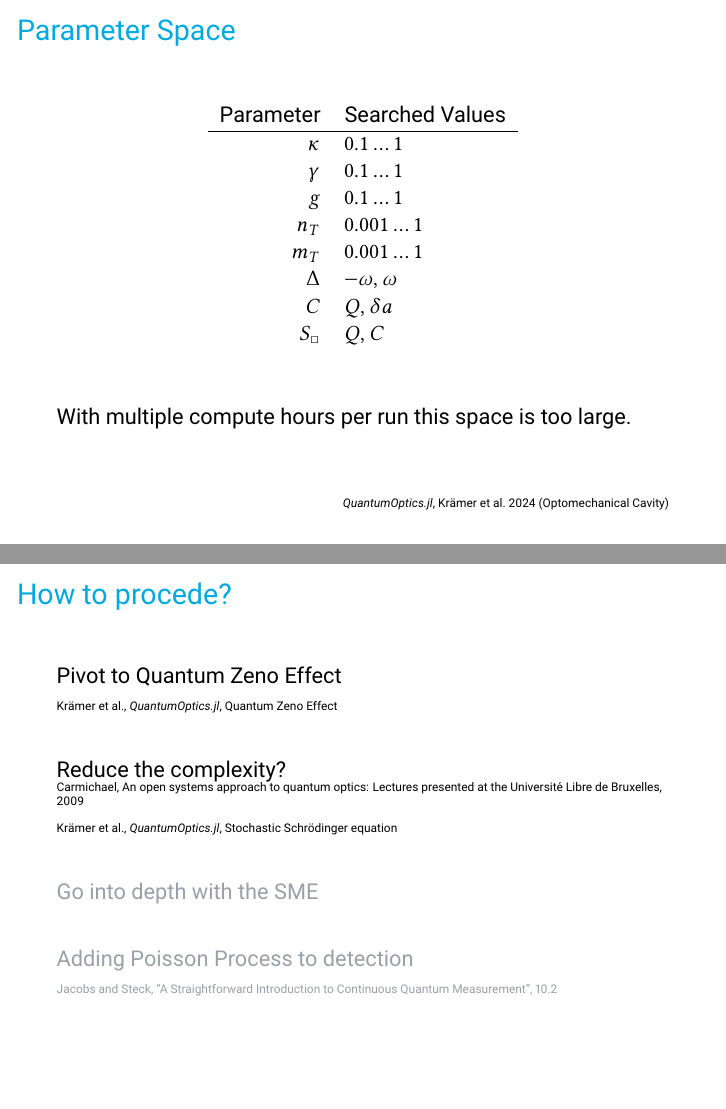
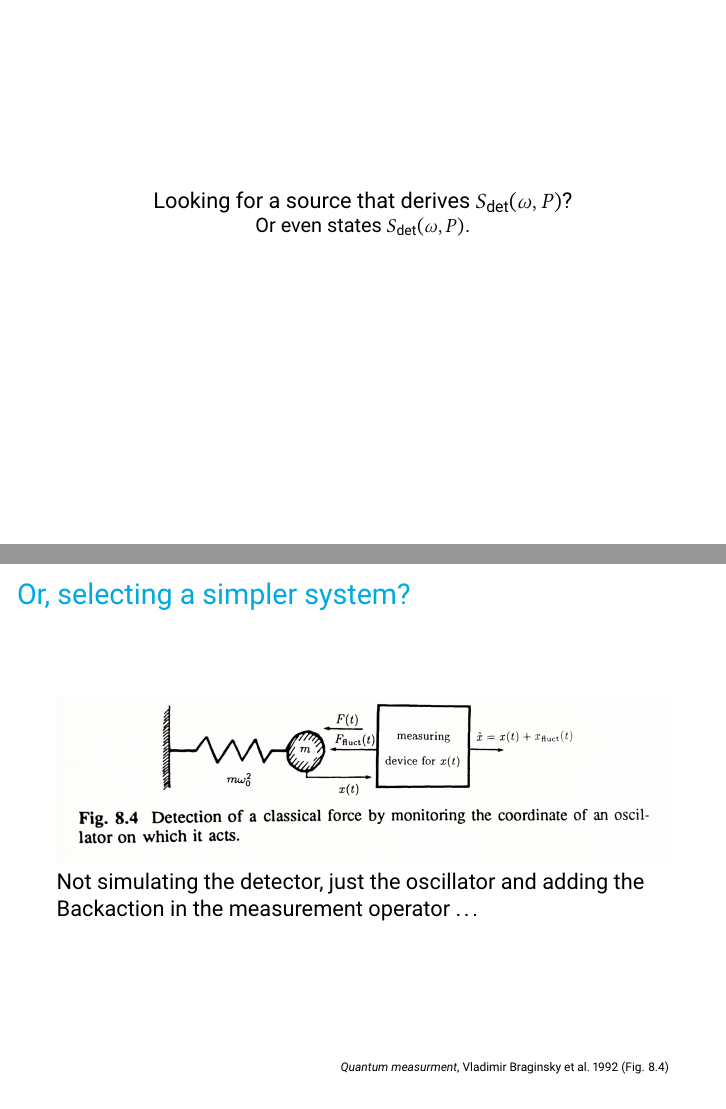
Before and after one commit to leoole100/MQH, LaTeX slides (notes.tex): pages 13 and 14 of 15 before the commit and pages 14 and 15 of 16 after it, joined at a grey line. Compiled offline with pdfLaTeX.

Commit message:
pivoted from SQL

```diff
--- a/notes.tex
+++ b/notes.tex
@@ -254,41 +241,17 @@ Time Evolution using the \emph{Stochastic Master Equation}
 	\end{columns}
 \end{frame}
 
-\begin{frame}{Parameter Space}
-	\begin{center}
-		\begin{tabular}{ rl }
-			Parameter & Searched Values\\
-			\hline
-			$\kappa$ & $0.1 \dots 1$\\
-			$\gamma$ & $0.1 \dots 1$\\
-			$g$ & $0.1 \dots 1$\\
-			$n_T$ & $0.001 \dots 1$\\
-			$m_T$ & $0.001 \dots 1$\\
-			$\Delta$ & $-\omega, \omega$\\
-			$C$ & $Q, \delta a$\\
-			$S_\Box$ & $Q, C$\\
-		 \end{tabular}
-	\end{center}
-
-	With multiple compute hours per run this space is too large.
-
-	\customcite[Optomechanical Cavity]{kramer_quantumopticsjl_2024}
+\begin{frame}
+	\centering
+	Looking for a source that derives $S_\text{det}(\omega, P)$?\\
+	\small
+	Or even states $S_\text{det}(\omega, P)$.
 \end{frame}
 
-\begin{frame}{How to procede?}
-	Pivot to Quantum Zeno Effect\\
-	{\tiny\cite{kramer_quantumopticsjl_2024}, Quantum Zeno Effect}
-
-	Reduce the complexity?\\
-	{\tiny Carmichael, An open systems approach to quantum optics: Lectures presented at the Université Libre de Bruxelles, 2009\\
-	\cite{kramer_quantumopticsjl_2024}, Stochastic Schrödinger equation}
-
-	\textcolor{seegrau}{Go into depth with the SME}
-
-	\textcolor{seegrau}{
-		Adding Poisson Process to detection\\
-		{\tiny\cite{jacobs_straightforward_2006}, 10.2}
-	}
+\begin{frame}{Or, selecting a simpler system?}
+	\includegraphics[width=\textwidth]{figures/Fig. 8.4.jpg}
+	Not simulating the detector, just the oscillator and adding the Backaction in the measurement operator \dots
+	\customcite[Fig. 8.4]{vladimir_braginsky_quantum_1992}
 \end{frame}
 
 
```
Also changed, not shown: notes.pdf, notes.tex (91 more changed lines).
